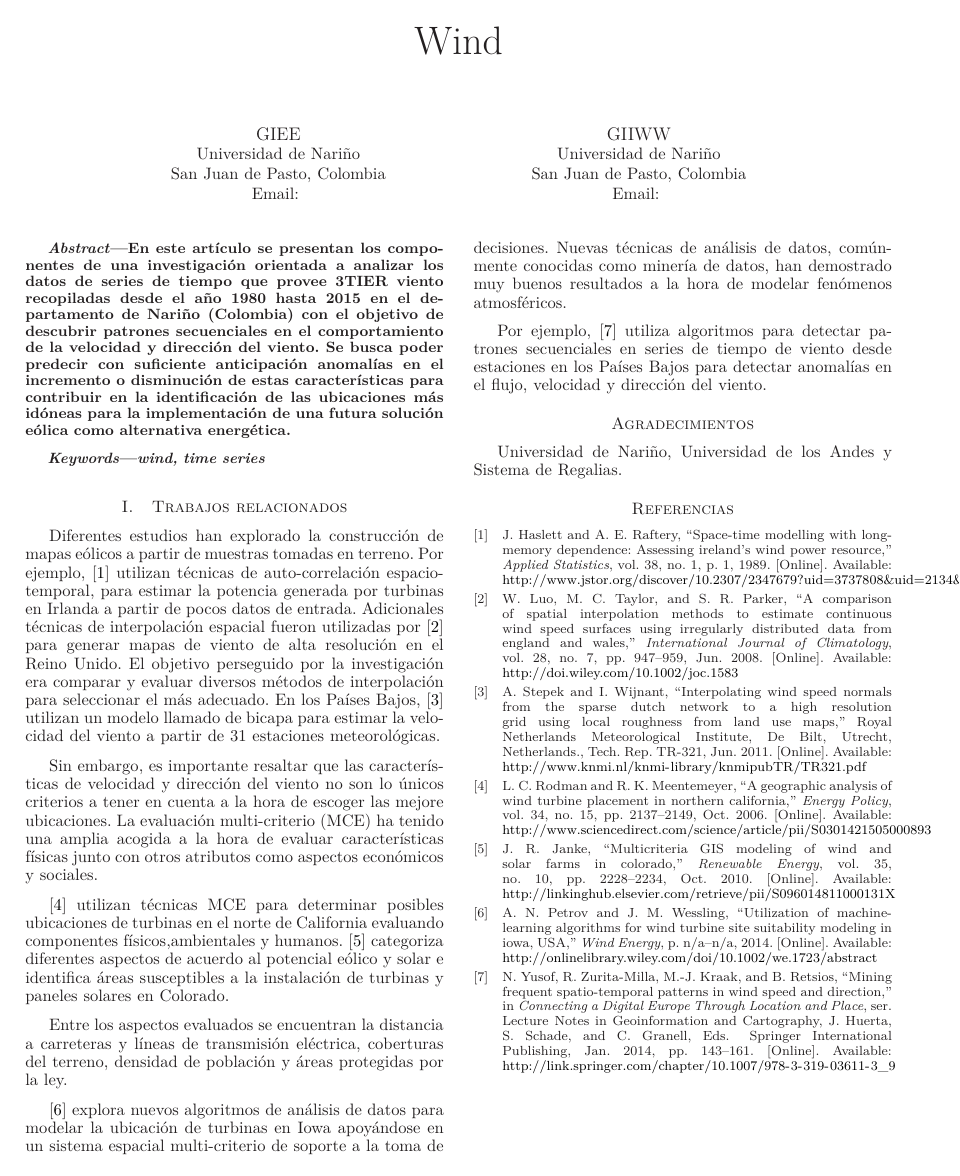
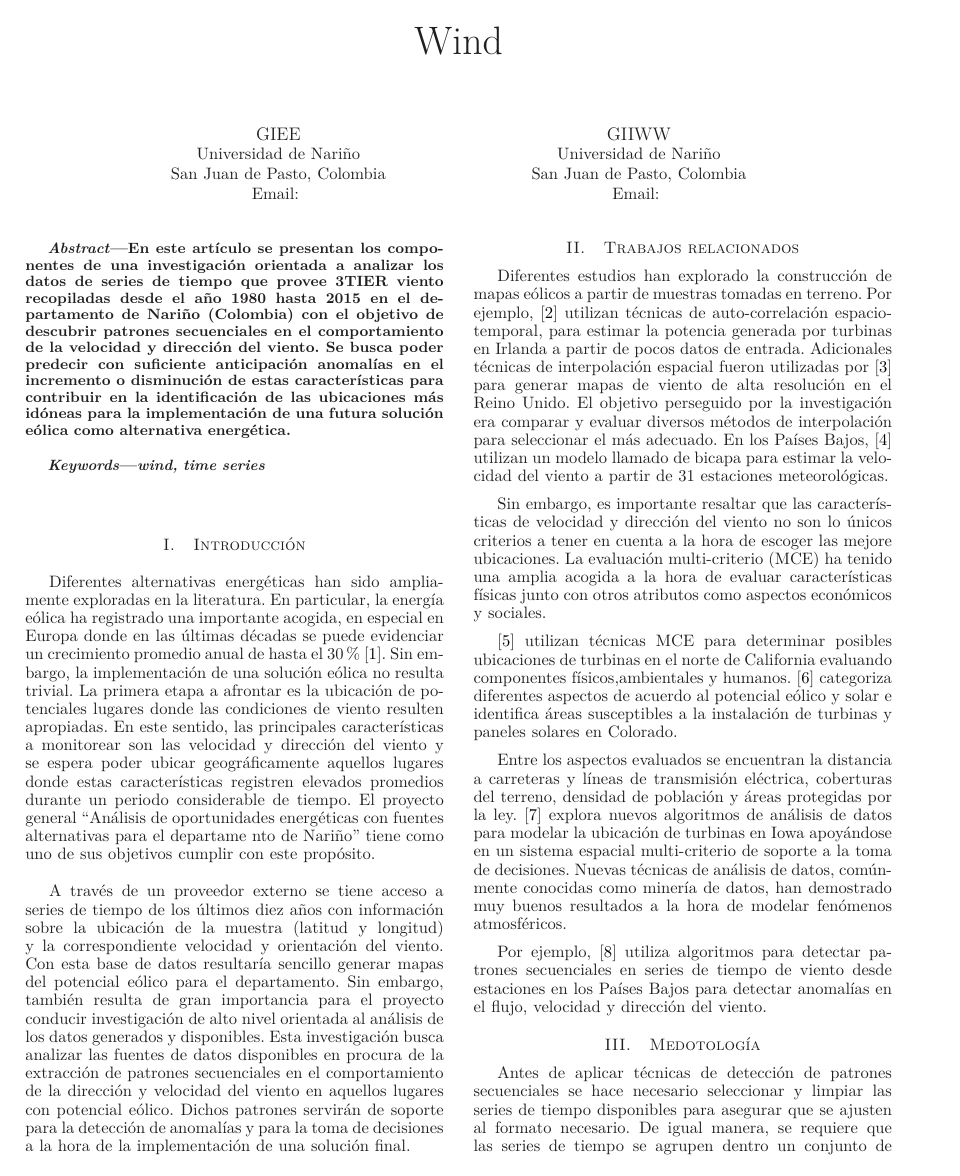
Before and after one commit to poldrosky/alternar, a LaTeX paper (reports/paperWind/main.tex, which reads reports/paperWind/bibliography.bib, reports/paperWind/introduction.tex, reports/paperWind/metodology.tex): the whole page before the commit and page 1 of 2 after it. Compiled offline with LaTeX, dvips and Ghostscript.

Commit message:
paperWind

```diff
--- a/reports/paperWind/bibliography.bib
+++ b/reports/paperWind/bibliography.bib
@@ -59,8 +67,7 @@
 	journal = {Wind Energy},
 	author = {Petrov, Andrey N. and Wessling, Jordan M.},
 	year = {2014},
-	keywords = {machine-learning, multicriteria decision making, spatial modeling, turbine site suitability, wind energy},
-	pages = {n/a{\textendash}n/a}
+	keywords = {machine-learning, multicriteria decision making, spatial modeling, turbine site suitability, wind energy}
 }
 
 @article{luo2008acomparison,
--- /dev/null
+++ b/reports/paperWind/introduction.tex
@@ -0,0 +1,30 @@
+\section{Introducción}
+
+\IEEEPARstart{D}{iferentes} alternativas energéticas han sido ampliamente exploradas en la
+ literatura.
+ En particular, la energía eólica ha registrado una importante acogida,
+ en especial en Europa donde en las últimas décadas se puede evidenciar
+ un crecimiento promedio anual de hasta el 30\% \cite{ewea2004windindustry}.
+ Sin embargo, la implementación de una solución eólica no resulta trivial.
+ La primera etapa a afrontar es la ubicación de potenciales lugares donde
+ las condiciones de viento resulten apropiadas.
+ En este sentido, las principales características a monitorear son las velocidad
+ y dirección del viento y se espera poder ubicar geográficamente aquellos
+ lugares donde estas características registren elevados promedios durante
+ un periodo considerable de tiempo. El proyecto general ``Análisis de oportunidades
+ energéticas con fuentes alternativas para el departame
+nto de Nariño'' tiene como uno de sus objetivos cumplir con este propósito.
+
+A través de un proveedor externo se tiene acceso a series de tiempo de los
+ últimos diez años con información sobre la ubicación de la muestra (latitud
+ y longitud) y la correspondiente velocidad y orientación del viento.
+ Con esta base de datos resultaría sencillo generar mapas del potencial
+ eólico para el departamento.
+ Sin embargo, también resulta de gran importancia para el proyecto conducir
+ investigación de alto nivel orientada al análisis de los datos generados
+ y disponibles.
+ Esta investigación busca analizar las fuentes de datos disponibles en procura
+ de la extracción de patrones secuenciales en el comportamiento de la dirección
+ y velocidad del viento en aquellos lugares con potencial eólico.
+ Dichos patrones servirán de soporte para la detección de anomalías y para
+ la toma de decisiones a la hora de la implementación de una solución final.
--- /dev/null
+++ b/reports/paperWind/metodology.tex
@@ -0,0 +1,7 @@
+\section{Medotología}
+
+
+Antes de aplicar técnicas de detección de patrones secuenciales se hace necesario
+seleccionar y limpiar las series de tiempo disponibles para asegurar que
+se ajusten al formato necesario. De igual manera, se requiere que las series de
+tiempo se agrupen dentro un conjunto de datos unificado al cual se aplicaran las
@@ -0,0 +23 @@
+investigación.
```
Also changed, not shown: reports/paperWind/main.tex (+2 -1 lines), reports/paperWind/relateWork.tex (+1 -3 lines), reports/paperWind/main.pdf, reports/paperWind/bibliography.bib (28 more changed lines), reports/paperWind/metodology.tex (39 more changed lines).
